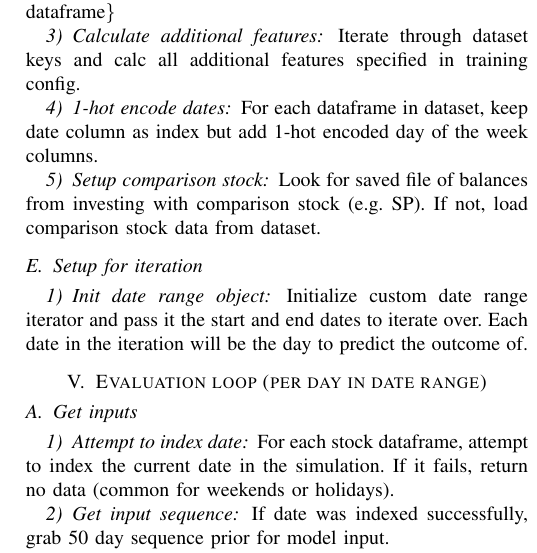
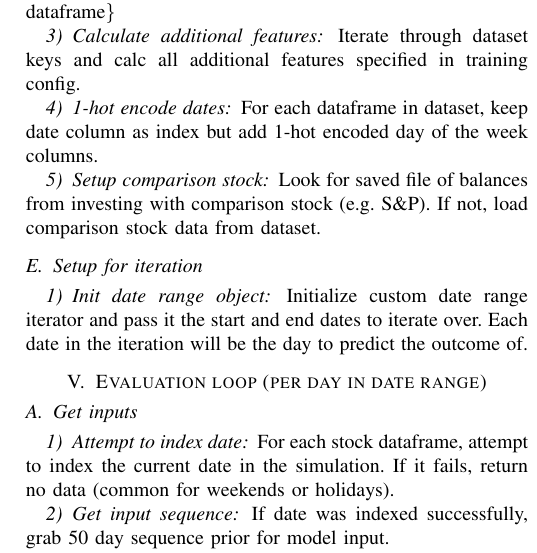
Before and after one commit to FranklinDCodes/Fall_2025_Research_Paper, a LaTeX paper (methods_doc.tex): part of one column of page 3 of 3, cut so that both start at the same text. Compiled offline with pdfLaTeX; a missing font is replaced by an installed copy or a similar font; a LaTeX package or settings file that is missing is left out.

Commit message:
About to simplify the methods doc

```diff
--- a/methods_doc.tex
+++ b/methods_doc.tex
@@ -208,7 +208,7 @@ fgdoane42@tntech.edu}
 \subsubsection{1-hot encode dates}
     For each dataframe in dataset, keep date column as index but add 1-hot encoded day of the week columns.
 \subsubsection{Setup comparison stock}
-    Look for saved file of balances from investing with comparison stock (e.g. S&P). If not, load comparison stock data from dataset.
+    Look for saved file of balances from investing with comparison stock (e.g. S\&P). If not, load comparison stock data from dataset.
 \subsection{Setup for iteration}
 \subsubsection{Init date range object}
     Initialize custom date range iterator and pass it the start and end dates to iterate over. Each date in the iteration will be the day to predict the outcome of.
```
Also changed, not shown: methods_doc.pdf, methods_doc.tex (5 more changed lines).
